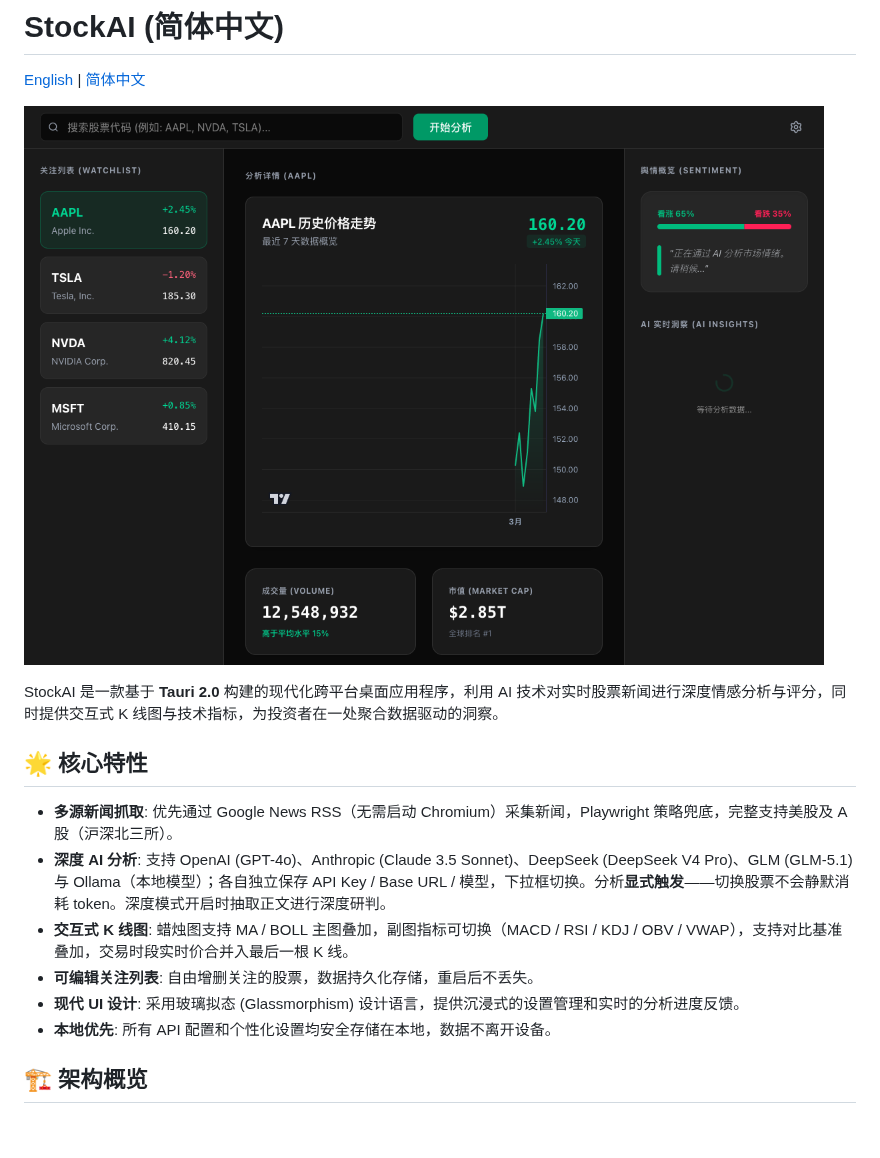
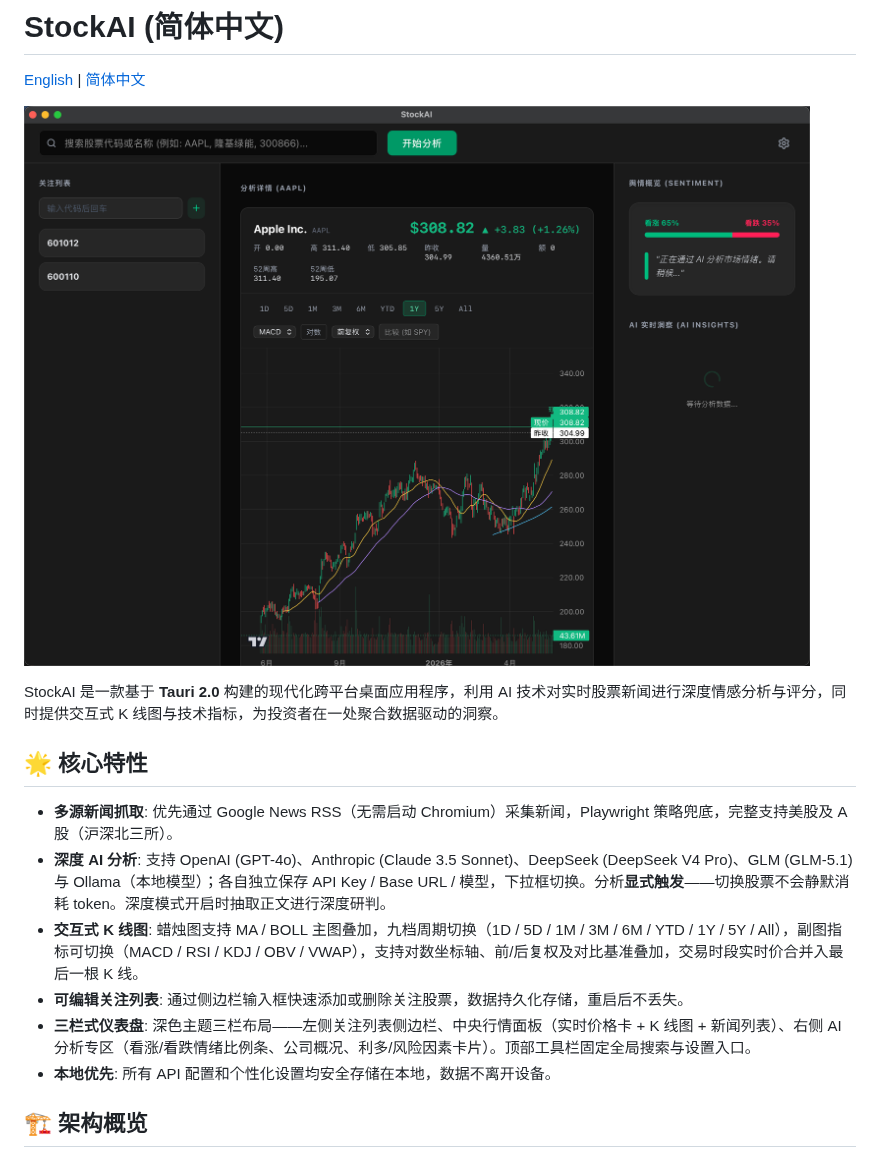
Before and after one commit to hyhmrright/StockAI, a Markdown page: README.zh-CN.md, the part around the change. GitHub-like rendering; pictures changed too: docs/screenshot-dashboard.png; blank space fills up the shorter version.

```diff
--- a/README.zh-CN.md
+++ b/README.zh-CN.md
@@ -10,9 +10,9 @@ StockAI 是一款基于 **Tauri 2.0** 构建的现代化跨平台桌面应用程
 
 - **多源新闻抓取**: 优先通过 Google News RSS（无需启动 Chromium）采集新闻，Playwright 策略兜底，完整支持美股及 A 股（沪深北三所）。
 - **深度 AI 分析**: 支持 OpenAI (GPT-4o)、Anthropic (Claude 3.5 Sonnet)、DeepSeek (DeepSeek V4 Pro)、GLM (GLM-5.1) 与 Ollama（本地模型）；各自独立保存 API Key / Base URL / 模型，下拉框切换。分析**显式触发**——切换股票不会静默消耗 token。深度模式开启时抽取正文进行深度研判。
-- **交互式 K 线图**: 蜡烛图支持 MA / BOLL 主图叠加，副图指标可切换（MACD / RSI / KDJ / OBV / VWAP），支持对比基准叠加，交易时段实时价合并入最后一根 K 线。
-- **可编辑关注列表**: 自由增删关注的股票，数据持久化存储，重启后不丢失。
-- **现代 UI 设计**: 采用玻璃拟态 (Glassmorphism) 设计语言，提供沉浸式的设置管理和实时的分析进度反馈。
+- **交互式 K 线图**: 蜡烛图支持 MA / BOLL 主图叠加，九档周期切换（1D / 5D / 1M / 3M / 6M / YTD / 1Y / 5Y / All），副图指标可切换（MACD / RSI / KDJ / OBV / VWAP），支持对数坐标轴、前/后复权及对比基准叠加，交易时段实时价合并入最后一根 K 线。
+- **可编辑关注列表**: 通过侧边栏输入框快速添加或删除关注股票，数据持久化存储，重启后不丢失。
+- **三栏式仪表盘**: 深色主题三栏布局——左侧关注列表侧边栏、中央行情面板（实时价格卡 + K 线图 + 新闻列表）、右侧 AI 分析专区（看涨/看跌情绪比例条、公司概况、利多/风险因素卡片）。顶部工具栏固定全局搜索与设置入口。
 - **本地优先**: 所有 API 配置和个性化设置均安全存储在本地，数据不离开设备。
 
 ## 🏗️ 架构概览
```
Also changed, not shown: README.md (+3 -3 lines).
